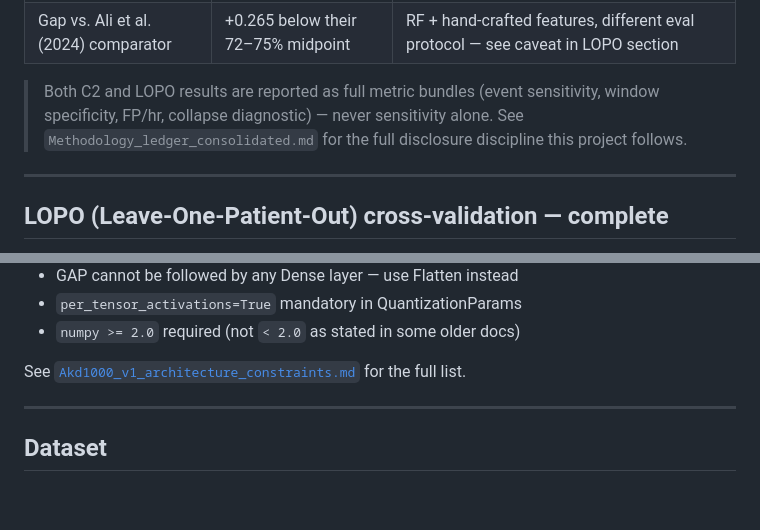
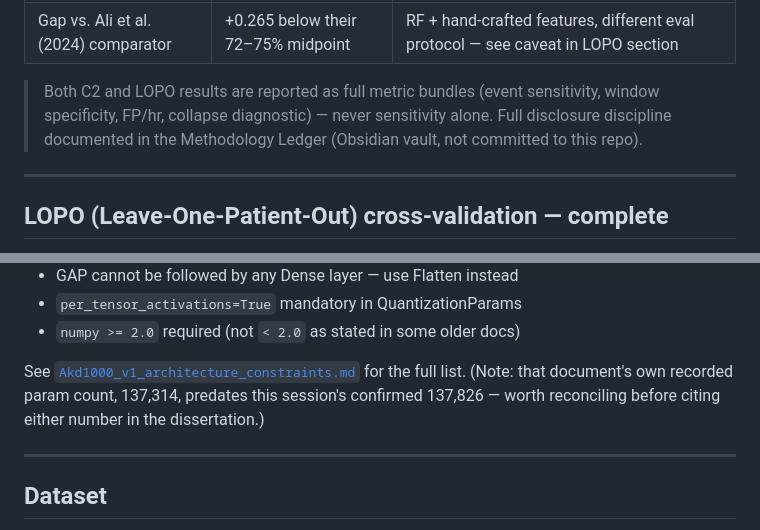
Before and after one commit to samidR25/dissertation, a Markdown page: README.md, 2 parts joined by grey strips. GitHub-like rendering; blank space fills up the shorter version.

```diff
--- a/README.md
+++ b/README.md
@@ -35,7 +35,7 @@ The project is framed around two complementary, separately-evaluated questions r
 | Collapse-FAIL rate | **7/15 (47%)** | A reportable finding in its own right, not just a filter |
 | Gap vs. Ali et al. (2024) comparator | +0.265 below their 72–75% midpoint | RF + hand-crafted features, different eval protocol — see caveat in LOPO section |
 
-> Both C2 and LOPO results are reported as full metric bundles (event sensitivity, window specificity, FP/hr, collapse diagnostic) — never sensitivity alone. See `Methodology_ledger_consolidated.md` for the full disclosure discipline this project follows.
+> Both C2 and LOPO results are reported as full metric bundles (event sensitivity, window specificity, FP/hr, collapse diagnostic) — never sensitivity alone. Full disclosure discipline documented in the Methodology Ledger (Obsidian vault, not committed to this repo).
 
 ---
 
@@ -129,7 +129,7 @@ During development, **23 previously undocumented AKD1000 v1 hardware constraints
 - `per_tensor_activations=True` mandatory in QuantizationParams
 - `numpy >= 2.0` required (not `< 2.0` as stated in some older docs)
 
-See [`Akd1000_v1_architecture_constraints.md`](Akd1000_v1_architecture_constraints.md) for the full list.
+See [`Akd1000_v1_architecture_constraints.md`](Akd1000_v1_architecture_constraints.md) for the full list. (Note: that document's own recorded param count, 137,314, predates this session's confirmed 137,826 — worth reconciling before citing either number in the dissertation.)
 
 ---
 
```
Also changed, not shown: Akd1000_v1_architecture_constraints.md (added, +274 -0 lines).
